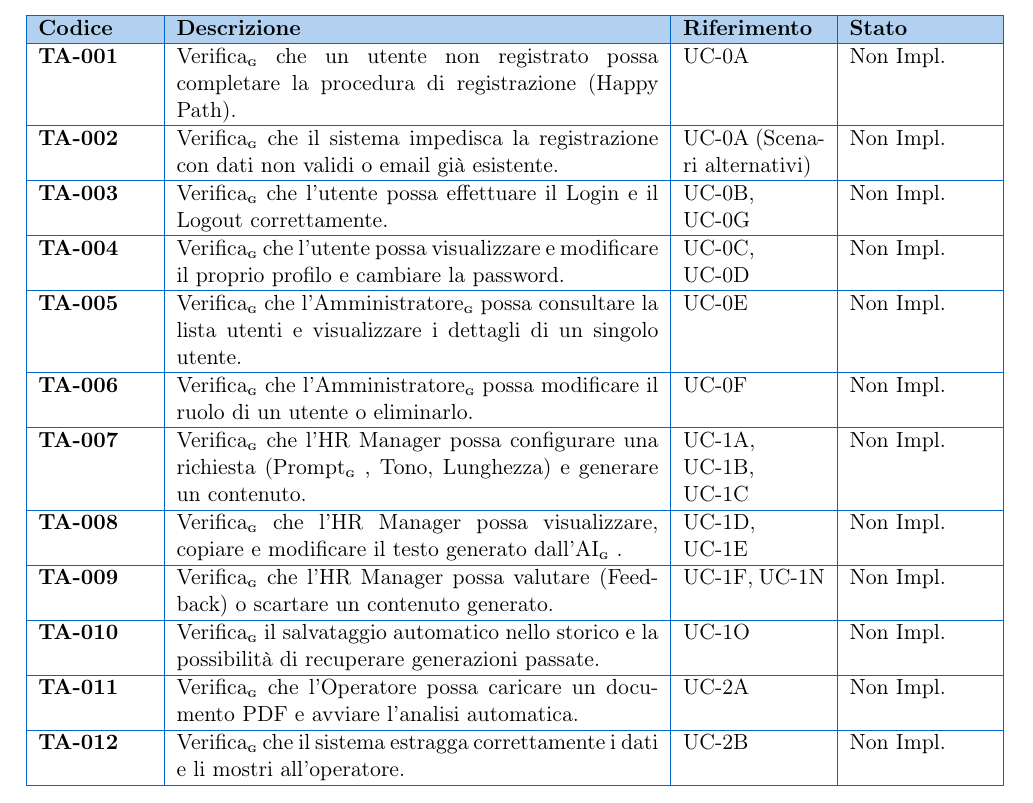
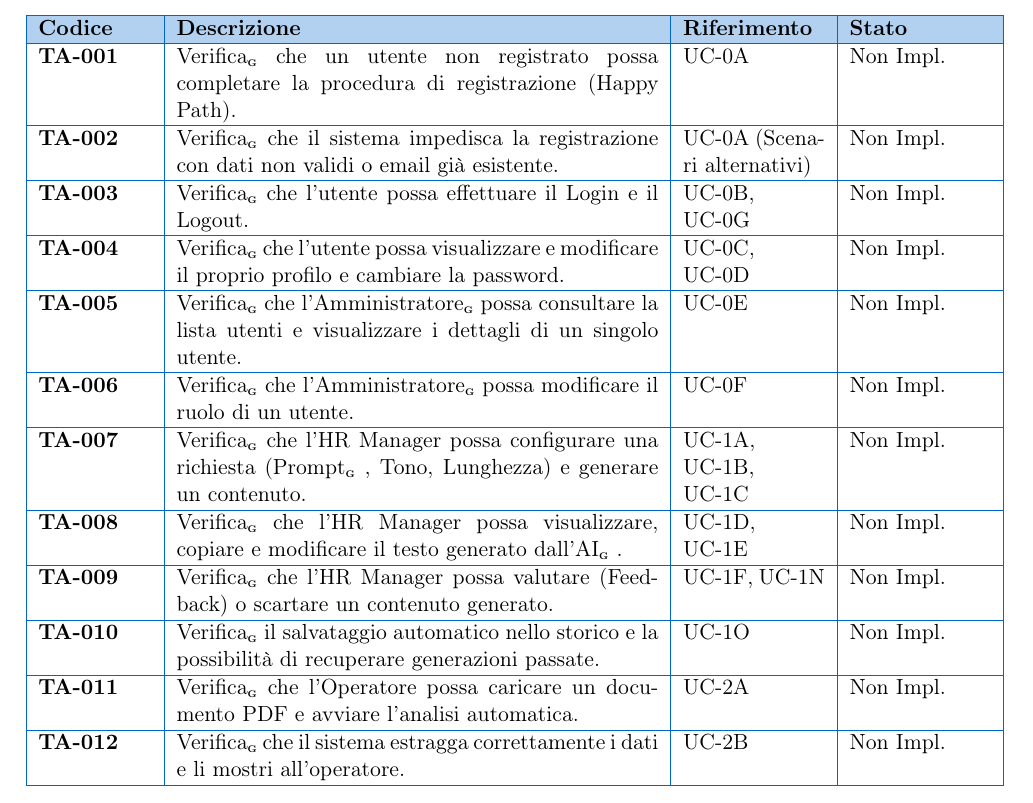
Before and after one commit to BugBustersUnipd/DocumentazioneSWE, a LaTeX document (RTB/PIANO DI QUALIFICA/Piano di Qualifica.tex): part of page 19 of 29, cut so that both start at the same text. Compiled offline with pdfLaTeX.

Commit message:
Sistemato errore

```diff
--- a/RTB/PIANO DI QUALIFICA/Piano di Qualifica.tex
+++ b/RTB/PIANO DI QUALIFICA/Piano di Qualifica.tex
@@ -773,7 +773,7 @@ I test\G di accettazione validano il sistema rispetto agli scenari d'uso (Use Ca
   \hline
   \textbf{TA-002} & Verifica\G che il sistema impedisca la registrazione con dati non validi o email già esistente. & UC-0A (Scenari alternativi) & Non Impl. \\
   \hline
-  \textbf{TA-003} & Verifica\G che l'utente possa effettuare il Login e il Logout correttamente. & UC-0B, UC-0G & Non Impl. \\
+  \textbf{TA-003} & Verifica\G che l'utente possa effettuare il Login e il Logout. & UC-0B, UC-0G & Non Impl. \\
   \hline
   \textbf{TA-004} & Verifica\G che l'utente possa visualizzare e modificare il proprio profilo e cambiare la password. & UC-0C, UC-0D & Non Impl. \\
   \hline
@@ -781,7 +781,7 @@ I test\G di accettazione validano il sistema rispetto agli scenari d'uso (Use Ca
   % --- AMMINISTRATORE ---
   \textbf{TA-005} & Verifica\G che l'Amministratore\G possa consultare la lista utenti e visualizzare i dettagli di un singolo utente. & UC-0E & Non Impl. \\
   \hline
-  \textbf{TA-006} & Verifica\G che l'Amministratore\G possa modificare il ruolo di un utente o eliminarlo. & UC-0F & Non Impl. \\
+  \textbf{TA-006} & Verifica\G che l'Amministratore\G possa modificare il ruolo di un utente. & UC-0F & Non Impl. \\
   \hline
 
   % --- HR MANAGER (ASSISTANT) ---
```
Also changed, not shown: RTB/PIANO DI QUALIFICA/Piano di Qualifica.pdf.
